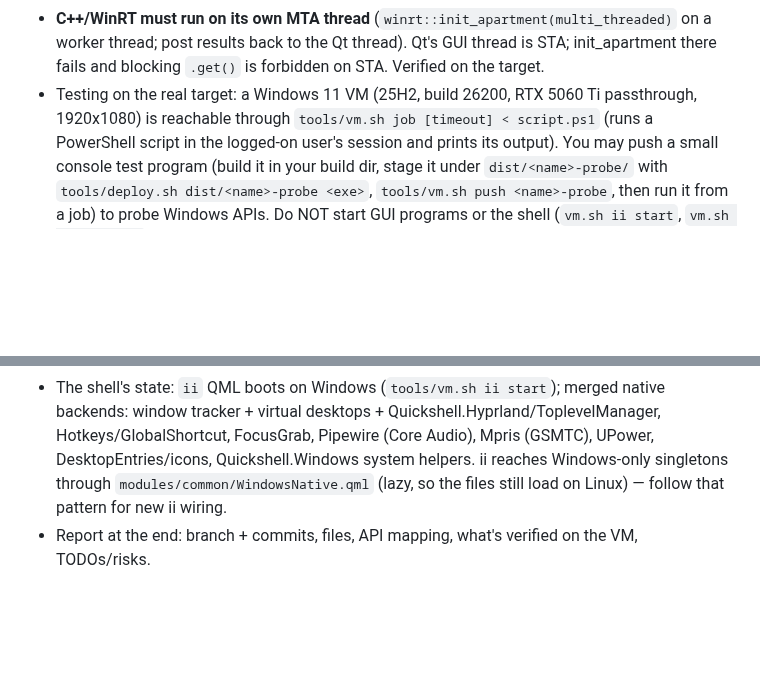
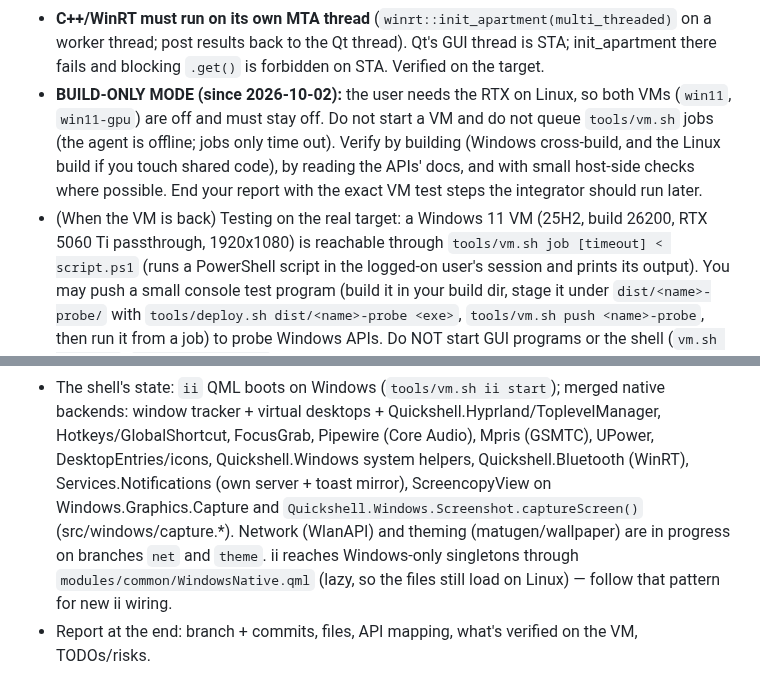
Before and after one commit to nunreasonable/ii-windows, a Markdown page: docs/AGENTS.md, 2 parts joined by grey strips. Drawn GitHub-style; blank space fills up the shorter version.

Commit message:
agents: build-only mode, current state

```diff
--- a/docs/AGENTS.md
+++ b/docs/AGENTS.md
@@ -31,7 +31,12 @@ Port of end-4's illogical-impulse (ii) Quickshell shell to Windows 11. Two local
 - **C++/WinRT must run on its own MTA thread** (`winrt::init_apartment(multi_threaded)` on a worker
   thread; post results back to the Qt thread). Qt's GUI thread is STA; init_apartment there fails and
   blocking `.get()` is forbidden on STA. Verified on the target.
-- Testing on the real target: a Windows 11 VM (25H2, build 26200, RTX 5060 Ti passthrough, 1920x1080)
+- **BUILD-ONLY MODE (since 2026-10-02):** the user needs the RTX on Linux, so both VMs (`win11`,
+  `win11-gpu`) are off and must stay off. Do not start a VM and do not queue `tools/vm.sh` jobs (the
+  agent is offline; jobs only time out). Verify by building (Windows cross-build, and the Linux build if
+  you touch shared code), by reading the APIs' docs, and with small host-side checks where possible.
+  End your report with the exact VM test steps the integrator should run later.
+- (When the VM is back) Testing on the real target: a Windows 11 VM (25H2, build 26200, RTX 5060 Ti passthrough, 1920x1080)
   is reachable through `tools/vm.sh job [timeout] < script.ps1` (runs a PowerShell script in the
   logged-on user's session and prints its output). You may push a small console test program
   (build it in your build dir, stage it under `dist/<name>-probe/` with `tools/deploy.sh dist/<name>-probe
@@ -47,6 +52,9 @@ Port of end-4's illogical-impulse (ii) Quickshell shell to Windows 11. Two local
 - The shell's state: `ii` QML boots on Windows (`tools/vm.sh ii start`); merged native backends:
   window tracker + virtual desktops + Quickshell.Hyprland/ToplevelManager, Hotkeys/GlobalShortcut,
   FocusGrab, Pipewire (Core Audio), Mpris (GSMTC), UPower, DesktopEntries/icons, Quickshell.Windows
-  system helpers. ii reaches Windows-only singletons through `modules/common/WindowsNative.qml`
+  system helpers, Quickshell.Bluetooth (WinRT), Services.Notifications (own server + toast mirror),
+  ScreencopyView on Windows.Graphics.Capture and `Quickshell.Windows.Screenshot.captureScreen()`
+  (src/windows/capture.*). Network (WlanAPI) and theming (matugen/wallpaper) are in progress on
+  branches `net` and `theme`. ii reaches Windows-only singletons through `modules/common/WindowsNative.qml`
   (lazy, so the files still load on Linux) — follow that pattern for new ii wiring.
 - Report at the end: branch + commits, files, API mapping, what's verified on the VM, TODOs/risks.
```
